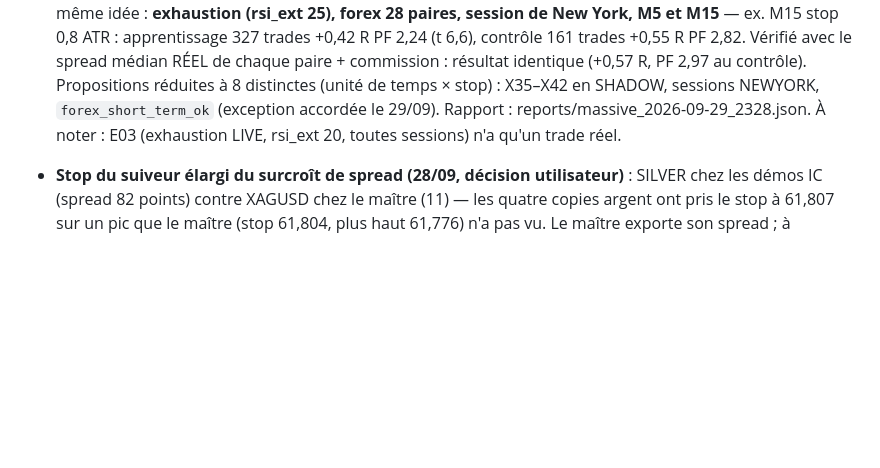
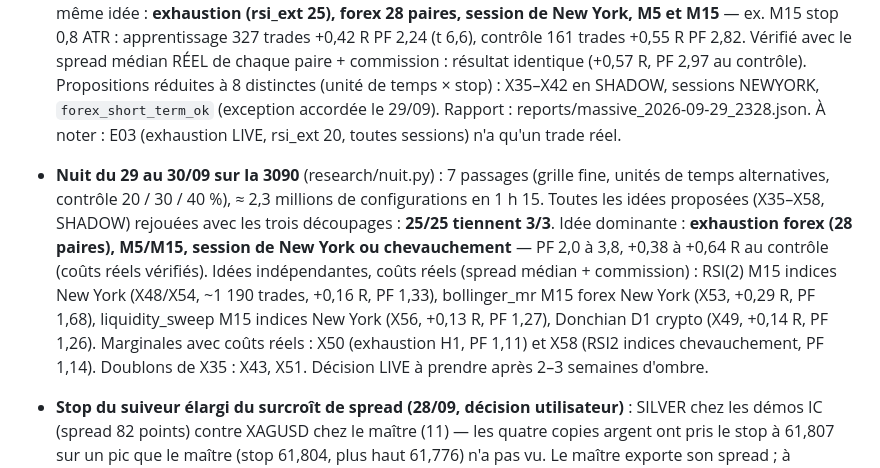
Before and after one commit to loicbayle48600-hash/belotte-manager, a Markdown page: claude-mt5-trading/docs/SUIVI.md, the part around the change. Rendered like a GitHub page; blank space fills up the shorter version.

Commit message:
Trading lab : bilan de la nuit de recherche sur la 3090 (2,3 M de configurations, X35-X58 robustes sur 3 découpages)
Co-Authored-By: Claude Opus 5.5 <noreply@anthropic.com>
Claude-Session: https://claude.ai/code/session_012MuiCymf8pVitRKpXpbuDU

```diff
--- a/claude-mt5-trading/docs/SUIVI.md
+++ b/claude-mt5-trading/docs/SUIVI.md
@@ -537,6 +537,14 @@ n'utilise PAS Fable (retiré de TIER_A le 2026-09-23) : le quota Fable est rése
   identique (+0,57 R, PF 2,97 au contrôle). Propositions réduites à 8 distinctes (unité de temps × stop) : X35–X42 en
   SHADOW, sessions NEWYORK, `forex_short_term_ok` (exception accordée le 29/09). Rapport : reports/massive_2026-09-29_2328.json.
   À noter : E03 (exhaustion LIVE, rsi_ext 20, toutes sessions) n'a qu'un trade réel.
+- **Nuit du 29 au 30/09 sur la 3090** (research/nuit.py) : 7 passages (grille fine, unités de temps alternatives, contrôle 20 /
+  30 / 40 %), ≈ 2,3 millions de configurations en 1 h 15. Toutes les idées proposées (X35–X58, SHADOW) rejouées avec les
+  trois découpages : **25/25 tiennent 3/3**. Idée dominante : **exhaustion forex (28 paires), M5/M15, session de New York
+  ou chevauchement** — PF 2,0 à 3,8, +0,38 à +0,64 R au contrôle (coûts réels vérifiés). Idées indépendantes, coûts réels
+  (spread médian + commission) : RSI(2) M15 indices New York (X48/X54, ~1 190 trades, +0,16 R, PF 1,33), bollinger_mr M15
+  forex New York (X53, +0,29 R, PF 1,68), liquidity_sweep M15 indices New York (X56, +0,13 R, PF 1,27), Donchian D1 crypto
+  (X49, +0,14 R, PF 1,26). Marginales avec coûts réels : X50 (exhaustion H1, PF 1,11) et X58 (RSI2 indices chevauchement,
+  PF 1,14). Doublons de X35 : X43, X51. Décision LIVE à prendre après 2–3 semaines d'ombre.
 - **Stop du suiveur élargi du surcroît de spread (28/09, décision utilisateur)** : SILVER chez les démos IC (spread 82
   points) contre XAGUSD chez le maître (11) — les quatre copies argent ont pris le stop à 61,807 sur un pic que le maître
   (stop 61,804, plus haut 61,776) n'a pas vu. Le maître exporte son spread ; à l'ouverture d'une copie, le stop du suiveur
```
